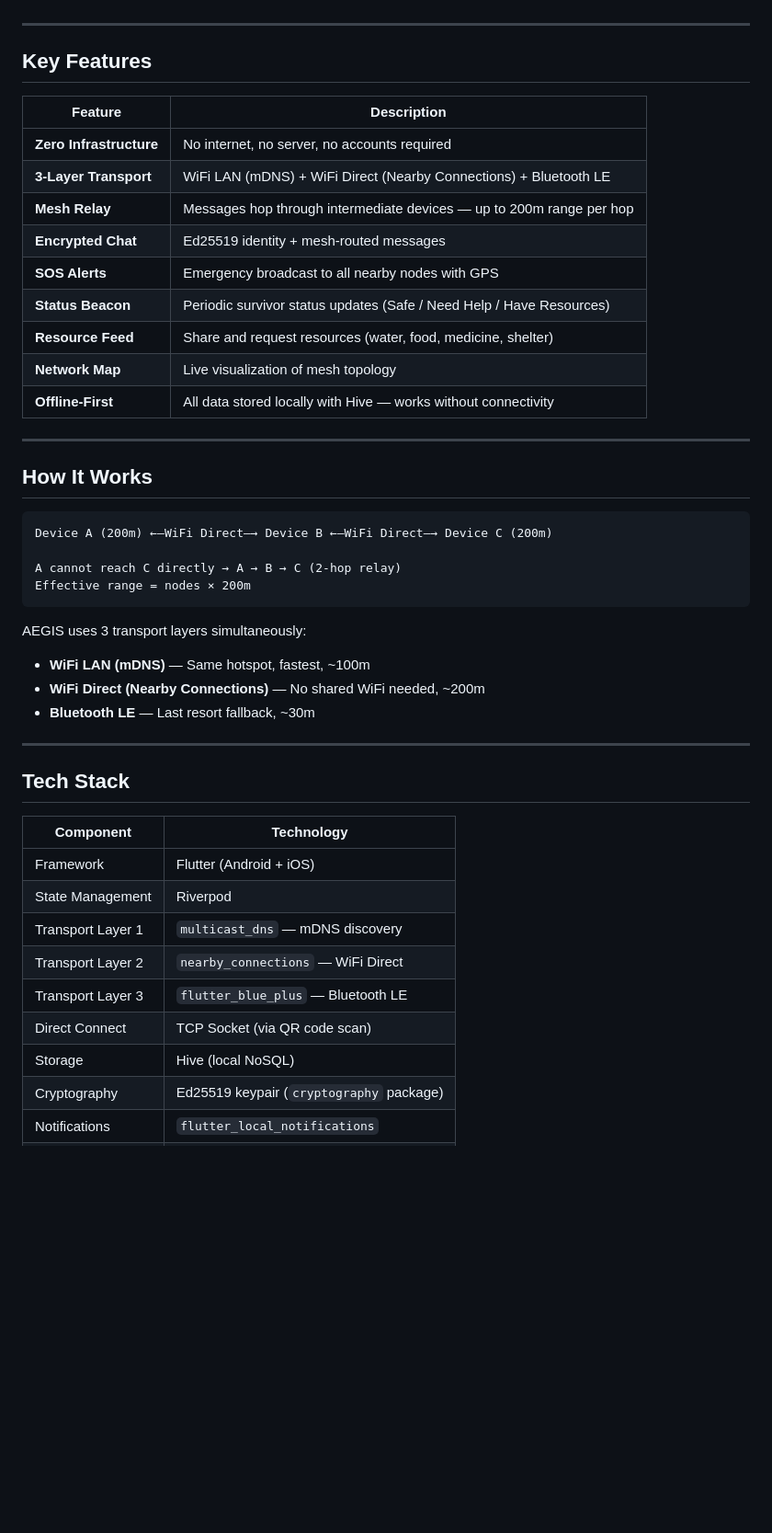
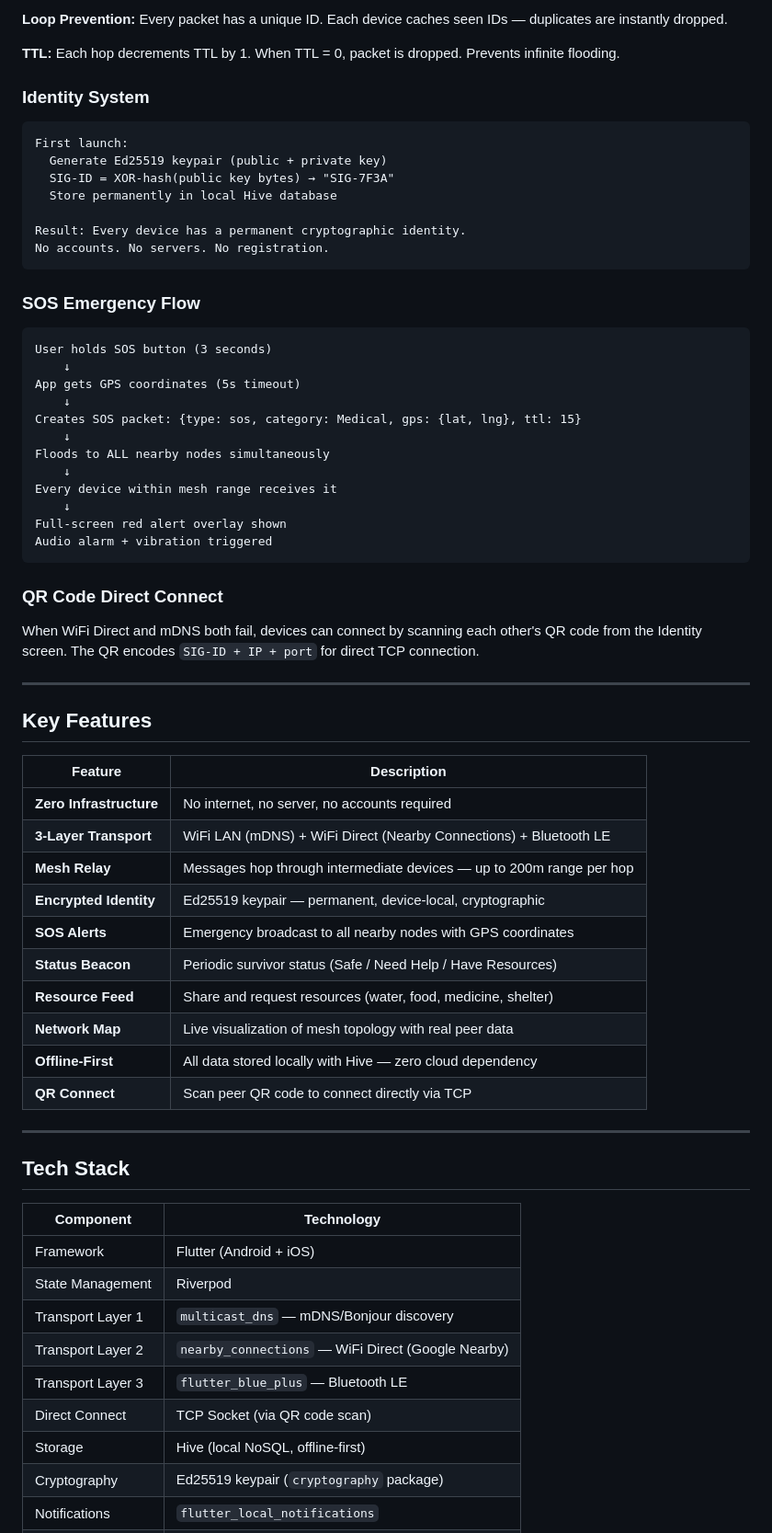
Before and after one commit to kripashankarcs3/AEGIS, a Markdown page: README.md, the part around one of its changes. Shown at 92% size. GitHub-like rendering; blank space fills up the shorter version.

Commit message:
docs: update README with idea explanation, mesh routing flow, and identity system

````diff
--- a/README.md
+++ b/README.md
@@ -12,3 +84,39 @@ AEGIS is an offline-first peer-to-peer mesh communication and emergency platform
+**Loop Prevention:** Every packet has a unique ID. Each device caches seen IDs — duplicates are instantly dropped.
+
+**TTL:** Each hop decrements TTL by 1. When TTL = 0, packet is dropped. Prevents infinite flooding.
+
+### Identity System
+
+```
+First launch:
+  Generate Ed25519 keypair (public + private key)
+  SIG-ID = XOR-hash(public key bytes) → "SIG-7F3A"
+  Store permanently in local Hive database
+
+Result: Every device has a permanent cryptographic identity.
+No accounts. No servers. No registration.
+```
+
+### SOS Emergency Flow
+
+```
+User holds SOS button (3 seconds)
+    ↓
+App gets GPS coordinates (5s timeout)
+    ↓
+Creates SOS packet: {type: sos, category: Medical, gps: {lat, lng}, ttl: 15}
+    ↓
+Floods to ALL nearby nodes simultaneously
+    ↓
+Every device within mesh range receives it
+    ↓
+Full-screen red alert overlay shown
+Audio alarm + vibration triggered
+```
+
+### QR Code Direct Connect
+
+When WiFi Direct and mDNS both fail, devices can connect by scanning each other's QR code from the Identity screen. The QR encodes `SIG-ID + IP + port` for direct TCP connection.
 
 ---
 
@@ -19,28 +127,13 @@ AEGIS is an offline-first peer-to-peer mesh communication and emergency platform
 | **Zero Infrastructure** | No internet, no server, no accounts required |
 | **3-Layer Transport** | WiFi LAN (mDNS) + WiFi Direct (Nearby Connections) + Bluetooth LE |
 | **Mesh Relay** | Messages hop through intermediate devices — up to 200m range per hop |
-| **Encrypted Chat** | Ed25519 identity + mesh-routed messages |
-| **SOS Alerts** | Emergency broadcast to all nearby nodes with GPS |
-| **Status Beacon** | Periodic survivor status updates (Safe / Need Help / Have Resources) |
+| **Encrypted Identity** | Ed25519 keypair — permanent, device-local, cryptographic |
+| **SOS Alerts** | Emergency broadcast to all nearby nodes with GPS coordinates |
+| **Status Beacon** | Periodic survivor status (Safe / Need Help / Have Resources) |
 | **Resource Feed** | Share and request resources (water, food, medicine, shelter) |
-| **Network Map** | Live visualization of mesh topology |
-| **Offline-First** | All data stored locally with Hive — works without connectivity |
-
----
-
-## How It Works
-
-```
-Device A (200m) ←—WiFi Direct—→ Device B ←—WiFi Direct—→ Device C (200m)
-
-A cannot reach C directly → A → B → C (2-hop relay)
-Effective range = nodes × 200m
-```
-
-AEGIS uses 3 transport layers simultaneously:
-- **WiFi LAN (mDNS)** — Same hotspot, fastest, ~100m
-- **WiFi Direct (Nearby Connections)** — No shared WiFi needed, ~200m
-- **Bluetooth LE** — Last resort fallback, ~30m
+| **Network Map** | Live visualization of mesh topology with real peer data |
+| **Offline-First** | All data stored locally with Hive — zero cloud dependency |
+| **QR Connect** | Scan peer QR code to connect directly via TCP |
 
 ---
 
@@ -50,11 +143,11 @@ AEGIS uses 3 transport layers simultaneously:
 |-----------|------------|
 | Framework | Flutter (Android + iOS) |
 | State Management | Riverpod |
-| Transport Layer 1 | `multicast_dns` — mDNS discovery |
-| Transport Layer 2 | `nearby_connections` — WiFi Direct |
+| Transport Layer 1 | `multicast_dns` — mDNS/Bonjour discovery |
+| Transport Layer 2 | `nearby_connections` — WiFi Direct (Google Nearby) |
 | Transport Layer 3 | `flutter_blue_plus` — Bluetooth LE |
 | Direct Connect | TCP Socket (via QR code scan) |
-| Storage | Hive (local NoSQL) |
+| Storage | Hive (local NoSQL, offline-first) |
 | Cryptography | Ed25519 keypair (`cryptography` package) |
 | Notifications | `flutter_local_notifications` |
 | Location | `geolocator` |
````
Also changed, not shown: other parts of README.md (+87 -23 lines).
